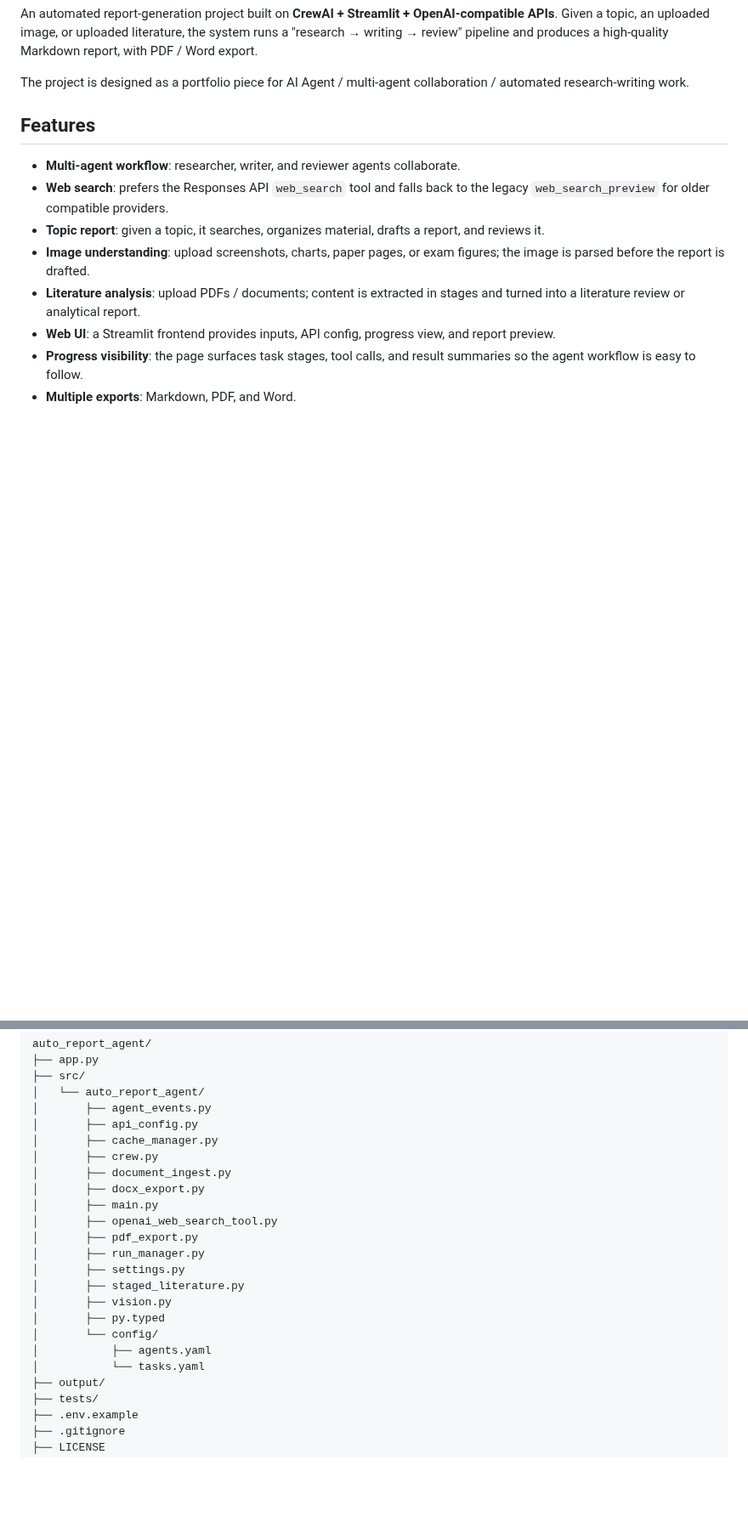
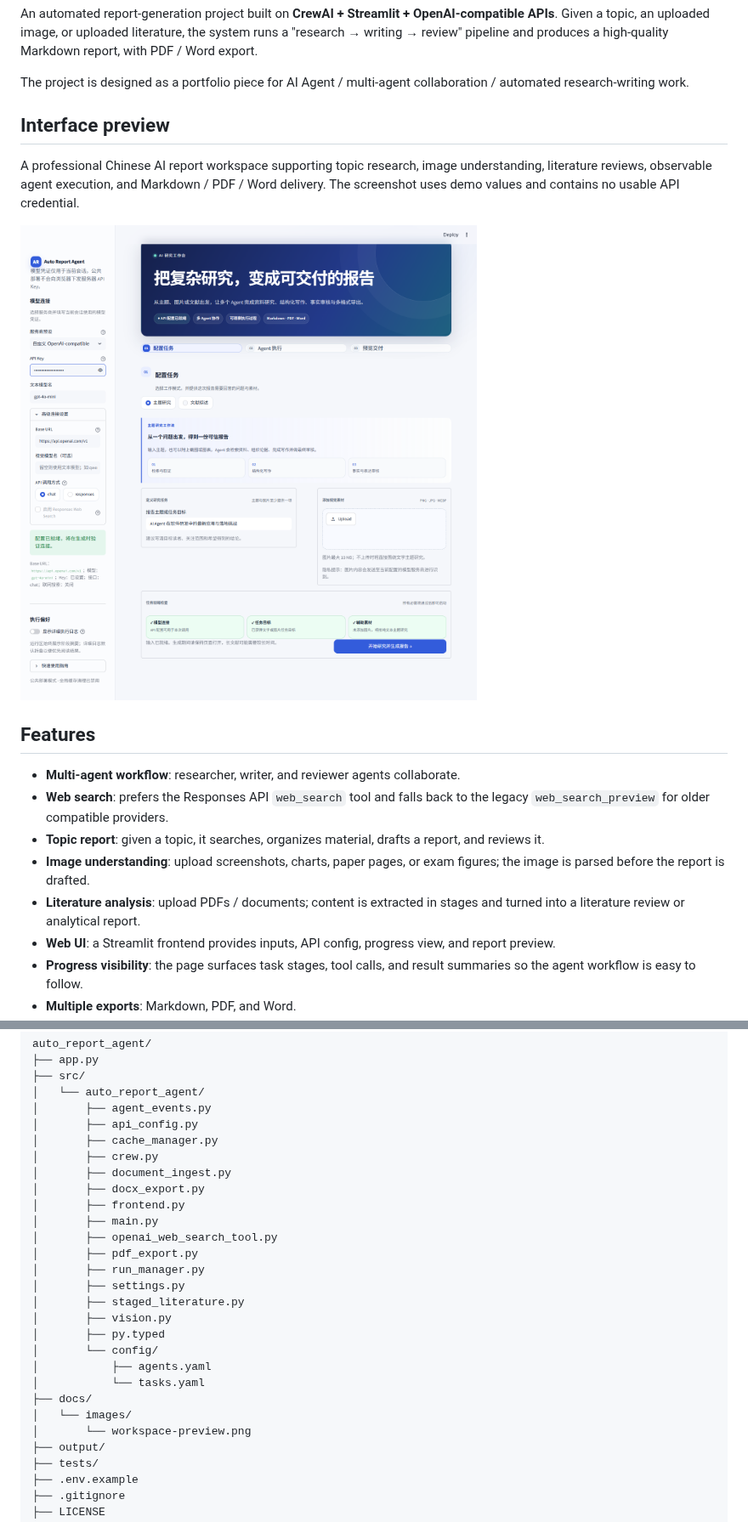
Before and after one commit to Z-jla/auto_report_agent, a Markdown page: README.en.md, 2 parts joined by grey strips. Shown at 85% size. Rendered like a GitHub page; pictures changed too: docs/images/workspace-preview.png (added); blank space fills up the shorter version.

```diff
--- a/README.en.md
+++ b/README.en.md
@@ -12,6 +12,12 @@
 An automated report-generation project built on **CrewAI + Streamlit + OpenAI-compatible APIs**. Given a topic, an uploaded image, or uploaded literature, the system runs a "research → writing → review" pipeline and produces a high-quality Markdown report, with PDF / Word export.
 
 The project is designed as a portfolio piece for AI Agent / multi-agent collaboration / automated research-writing work.
+
+## Interface preview
+
+A professional Chinese AI report workspace supporting topic research, image understanding, literature reviews, observable agent execution, and Markdown / PDF / Word delivery. The screenshot uses demo values and contains no usable API credential.
+
+![Auto Report Agent workspace](docs/images/workspace-preview.png)
 
 ## Features
 
@@ -38,6 +44,7 @@ auto_report_agent/
 │       ├── crew.py
 │       ├── document_ingest.py
 │       ├── docx_export.py
+│       ├── frontend.py
 │       ├── main.py
 │       ├── openai_web_search_tool.py
 │       ├── pdf_export.py
@@ -49,6 +56,9 @@ auto_report_agent/
 │       └── config/
 │           ├── agents.yaml
 │           └── tasks.yaml
+├── docs/
+│   └── images/
+│       └── workspace-preview.png
 ├── output/
 ├── tests/
 ├── .env.example
```
Also changed, not shown: README.md (+10 -0 lines), 5 other files.
